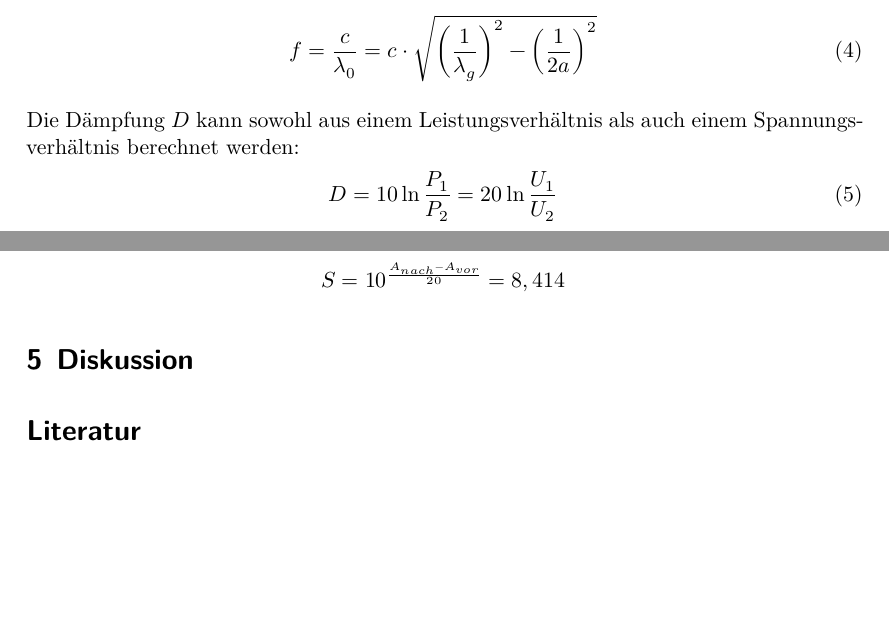
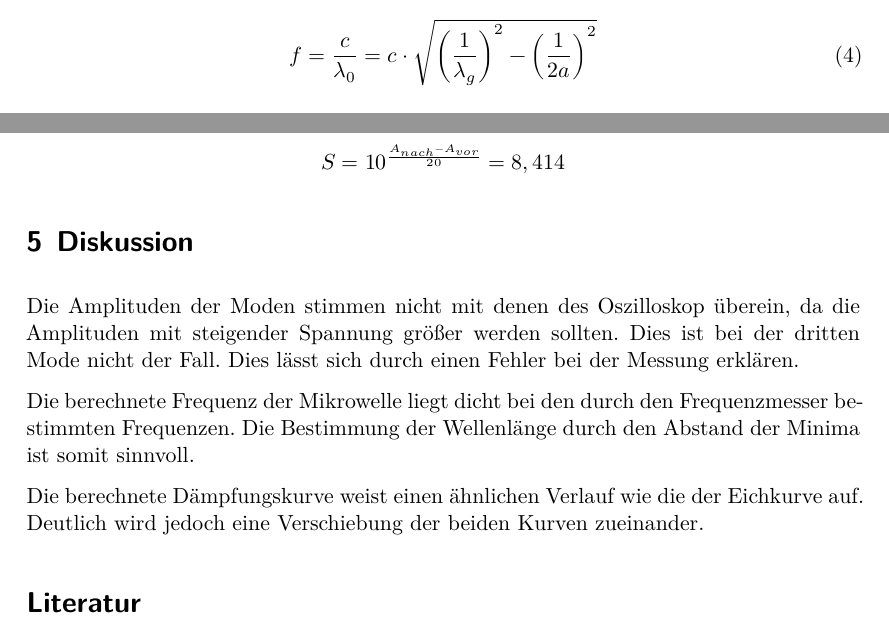
Before and after one commit to Christopherkrause1/FortgeschrittenesPraktikum, a LaTeX document (V53-Mikrowellen/main.tex, which reads V53-Mikrowellen/content/diskussion.tex, V53-Mikrowellen/content/theorie.tex): two parts of pages 4 and 11 of 11, joined at a grey line, cut so that both start at the same text, the shorter picture padded with empty space. Compiled offline with XeLaTeX.

Commit message:
juhdbfjwhb

```diff
--- a/V53-Mikrowellen/content/diskussion.tex
+++ b/V53-Mikrowellen/content/diskussion.tex
@@ -1,2 +1,15 @@
 \section{Diskussion}
 \label{sec:Diskussion}
+Die Amplituden der Moden stimmen nicht mit denen des Oszilloskop überein, da die
+Amplituden mit steigender Spannung größer werden sollten. Dies ist bei der
+dritten Mode nicht der Fall. Dies lässt sich durch einen Fehler bei der Messung erklären.
+
+Die berechnete Frequenz der Mikrowelle liegt dicht bei den durch den Frequenzmesser
+bestimmten Frequenzen. Die Bestimmung der Wellenlänge durch den Abstand der Minima
+ist somit sinnvoll.
+
+Die berechnete Dämpfungskurve weist einen ähnlichen Verlauf wie die der Eichkurve auf.
+Deutlich wird jedoch eine Verschiebung der beiden Kurven zueinander.
+%Als merkliche
+%Fehlerquelle kann dabei das SWR-Meter genannt werden, da dessen Angaben sehr
+%schwanken.
--- a/V53-Mikrowellen/content/theorie.tex
+++ b/V53-Mikrowellen/content/theorie.tex
@@ -53,10 +53,10 @@ Mit diesen Gleichungen folgt, unter der Bedingung $\lambda_c=2a$, für die Frequ
 \end{align}
 
 
-Die Dämpfung $D$ kann sowohl aus einem Leistungsverhältnis als auch einem Spannungsverhältnis berechnet werden:
-\begin{align}
-  D = 10  \ln{\frac{P_1}{P_2}} = 20 \ln{\frac{U_1}{U_2}}
-\end{align}
+%Die Dämpfung $D$ kann sowohl aus einem Leistungsverhältnis als auch einem Spannungsverhältnis berechnet werden:
+%\begin{align}
+%  D = 10  \ln{\frac{P_1}{P_2}} = 20 \ln{\frac{U_1}{U_2}}
+%\end{align}
 %\cite{sample}
 
 
```
Also changed, not shown: V53-Mikrowellen/content/auswertung.tex (+2 -2 lines), V53-Mikrowellen/spannungen.txt (+3 -3 lines).
